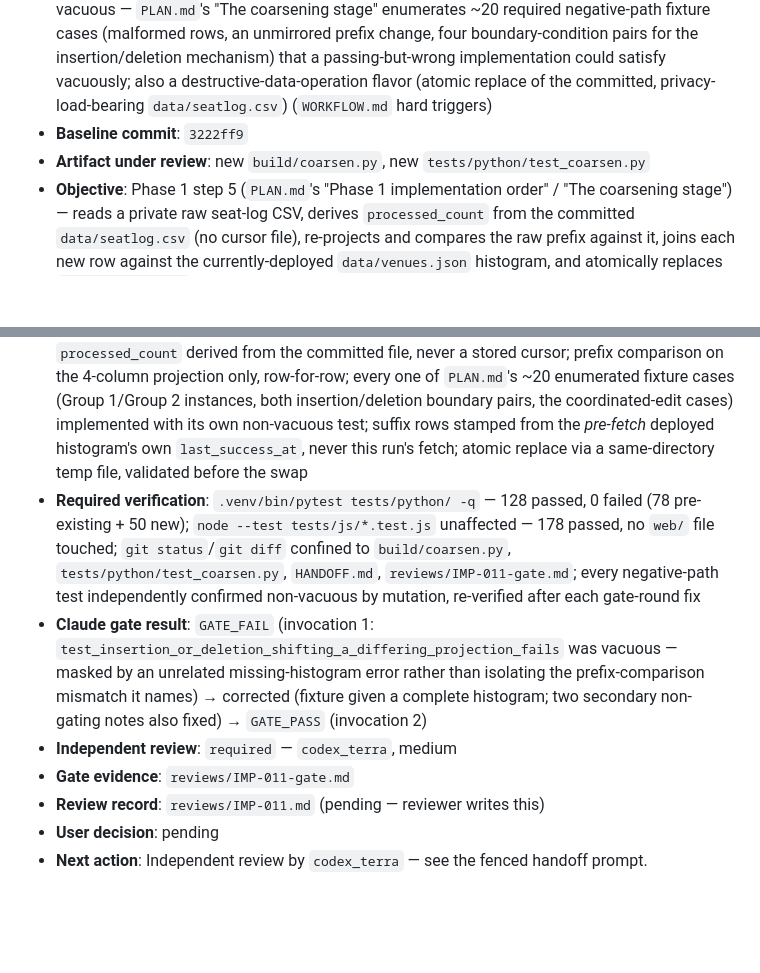
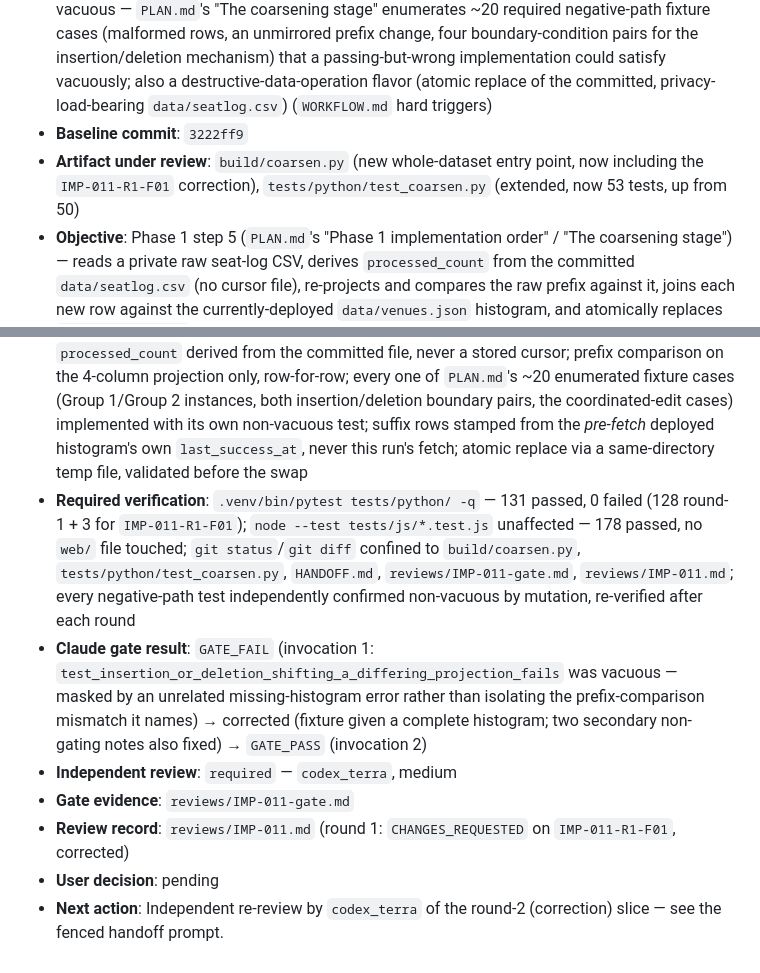
Before and after one commit to darrensy19/study-venue-planner, a Markdown page: HANDOFF.md, 2 parts joined by grey strips. GitHub-like rendering; blank space fills up the shorter version.

```diff
--- a/HANDOFF.md
+++ b/HANDOFF.md
@@ -13,14 +13,14 @@ rules; when a field would exceed it, point to `PLAN.md` or the review record ins
 - **Verification route**: `codex_terra` — Terra, medium
 - **Route triggers**: correctness depends on negative/fail-closed paths, and on proving tests are not vacuous — `PLAN.md`'s "The coarsening stage" enumerates ~20 required negative-path fixture cases (malformed rows, an unmirrored prefix change, four boundary-condition pairs for the insertion/deletion mechanism) that a passing-but-wrong implementation could satisfy vacuously; also a destructive-data-operation flavor (atomic replace of the committed, privacy-load-bearing `data/seatlog.csv`) (`WORKFLOW.md` hard triggers)
 - **Baseline commit**: `3222ff9`
-- **Artifact under review**: new `build/coarsen.py`, new `tests/python/test_coarsen.py`
+- **Artifact under review**: `build/coarsen.py` (new whole-dataset entry point, now including the `IMP-011-R1-F01` correction), `tests/python/test_coarsen.py` (extended, now 53 tests, up from 50)
 - **Objective**: Phase 1 step 5 (`PLAN.md`'s "Phase 1 implementation order" / "The coarsening stage") — reads a private raw seat-log CSV, derives `processed_count` from the committed `data/seatlog.csv` (no cursor file), re-projects and compares the raw prefix against it, joins each new row against the currently-deployed `data/venues.json` histogram, and atomically replaces `data/seatlog.csv` with the committed prefix plus the new coarsened suffix
 - **Scope exclusions**: `build/refresh.py` orchestration/wiring (step 7, not yet built — `coarsen.py` is called, not itself the orchestrator); the fetchers (already built, `IMP-006`/`IMP-008`); frontend/generator (step 6); live refresh (step 8); no change to `web/ranking.js` or any settled per-venue primitive
 - **Acceptance criteria**: candidate selection exactly as specified (0/1/2+ raw-log locations, `data/seatlog.raw.csv` or non-recursive `data/raw/*.csv`); both raw and committed schemas fully validated, any malformed row aborting the whole attempt with no partial write; `processed_count` derived from the committed file, never a stored cursor; prefix comparison on the 4-column projection only, row-for-row; every one of `PLAN.md`'s ~20 enumerated fixture cases (Group 1/Group 2 instances, both insertion/deletion boundary pairs, the coordinated-edit cases) implemented with its own non-vacuous test; suffix rows stamped from the *pre-fetch* deployed histogram's own `last_success_at`, never this run's fetch; atomic replace via a same-directory temp file, validated before the swap
-- **Required verification**: `.venv/bin/pytest tests/python/ -q` — 128 passed, 0 failed (78 pre-existing + 50 new); `node --test tests/js/*.test.js` unaffected — 178 passed, no `web/` file touched; `git status`/`git diff` confined to `build/coarsen.py`, `tests/python/test_coarsen.py`, `HANDOFF.md`, `reviews/IMP-011-gate.md`; every negative-path test independently confirmed non-vacuous by mutation, re-verified after each gate-round fix
+- **Required verification**: `.venv/bin/pytest tests/python/ -q` — 131 passed, 0 failed (128 round-1 + 3 for `IMP-011-R1-F01`); `node --test tests/js/*.test.js` unaffected — 178 passed, no `web/` file touched; `git status`/`git diff` confined to `build/coarsen.py`, `tests/python/test_coarsen.py`, `HANDOFF.md`, `reviews/IMP-011-gate.md`, `reviews/IMP-011.md`; every negative-path test independently confirmed non-vacuous by mutation, re-verified after each round
 - **Claude gate result**: `GATE_FAIL` (invocation 1: `test_insertion_or_deletion_shifting_a_differing_projection_fails` was vacuous — masked by an unrelated missing-histogram error rather than isolating the prefix-comparison mismatch it names) → corrected (fixture given a complete histogram; two secondary non-gating notes also fixed) → `GATE_PASS` (invocation 2)
 - **Independent review**: `required` — `codex_terra`, medium
 - **Gate evidence**: `reviews/IMP-011-gate.md`
-- **Review record**: `reviews/IMP-011.md` (pending — reviewer writes this)
+- **Review record**: `reviews/IMP-011.md` (round 1: `CHANGES_REQUESTED` on `IMP-011-R1-F01`, corrected)
 - **User decision**: pending
-- **Next action**: Independent review by `codex_terra` — see the fenced handoff prompt.
+- **Next action**: Independent re-review by `codex_terra` of the round-2 (correction) slice — see the fenced handoff prompt.
```
Also changed, not shown: reviews/IMP-011.md (added, +132 -0 lines).
